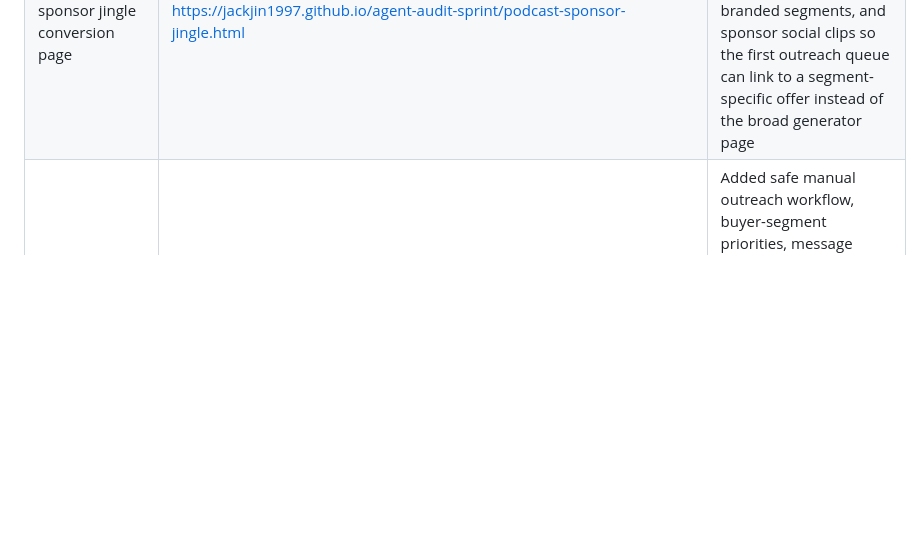
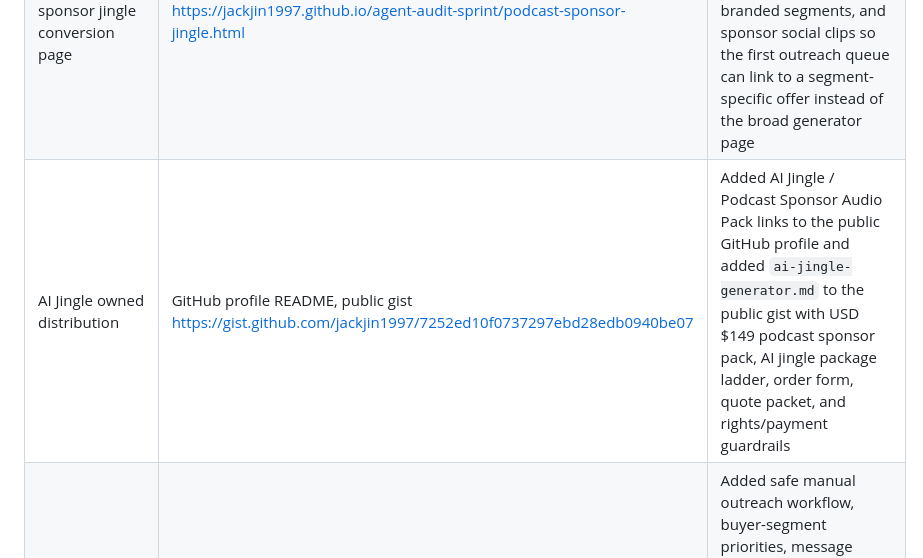
Before and after one commit to jackjin1997/agent-audit-sprint, a Markdown page: ledger.md, the part around one of its changes. Drawn GitHub-style; blank space fills up the shorter version.

Commit message:
Record AI jingle owned distribution

```diff
--- a/ledger.md
+++ b/ledger.md
@@ -67,6 +67,7 @@ Checked on 2026-06-22:
 | Low-friction paid package ladder | https://jackjin1997.github.io/agent-audit-sprint/quick-scan.html, `.github/ISSUE_TEMPLATE/paid-audit-intent.yml`, `templates/quick-scan.md` | Added USD $99 Quick Scan Report, USD $299 Same-day Focused Review, and USD $1,000 Full Audit Sprint path so cold prospects can buy a smaller review before a full sprint |
 | AI Jingle Generator revenue experiment | https://jackjin1997.github.io/agent-audit-sprint/ai-jingle-generator.html, https://jackjin1997.github.io/agent-audit-sprint/ai-jingle-quote.html, `.github/ISSUE_TEMPLATE/ai-jingle-order.yml` | Added USD $79/$149/$399 AI-assisted jingle, ad music, podcast intro, and radio ID packages with local brief builder, public sample WAVs, browser audio sketch/WAV download, fixed quote/payment packet, invoice/receipt/delivery templates, commercial-use guardrails, issue autoresponder, and payment-after-brief acceptance path |
 | Podcast sponsor jingle conversion page | https://jackjin1997.github.io/agent-audit-sprint/podcast-sponsor-jingle.html | Added a narrow USD $149 sponsor-audio landing page for podcast hosts, media-kit owners, host-read ads, branded segments, and sponsor social clips so the first outreach queue can link to a segment-specific offer instead of the broad generator page |
+| AI Jingle owned distribution | GitHub profile README, public gist https://gist.github.com/jackjin1997/7252ed10f0737297ebd28edb0940be07 | Added AI Jingle / Podcast Sponsor Audio Pack links to the public GitHub profile and added `ai-jingle-generator.md` to the public gist with USD $149 podcast sponsor pack, AI jingle package ladder, order form, quote packet, and rights/payment guardrails |
 | AI Jingle outreach playbook | `outreach/ai-jingle-outreach.md`, `private-notes/ai-jingle-prospect-workflow-2026-06-22.md`, `private-notes/ai-jingle-prospect-shortlist-2026-06-22.md` | Added safe manual outreach workflow, buyer-segment priorities, message templates, research signals, a 12-prospect shortlist, first-five send queue, and daily execution checklist for the USD $149 Ad Music Pack path; no messages sent automatically |
 | High-intent lead finder | `scripts/find-high-intent-leads.mjs`, `private-notes/high-intent-leads-2026-06-22.md`, `private-notes/high-intent-shortlist-2026-06-22.md` | Added authenticated GitHub issue search helper and generated manual shortlist for current MCP/agent security/auth/scanner demand signals; no comments posted automatically |
 | Browserbase sample distribution | Profile README, public gist, launch release, booking FAQ discussion, homepage sample section, browser automation vertical page | Updated with Browserbase sample report link |
```
Also changed, not shown: other parts of ledger.md (+1 -1 lines).
